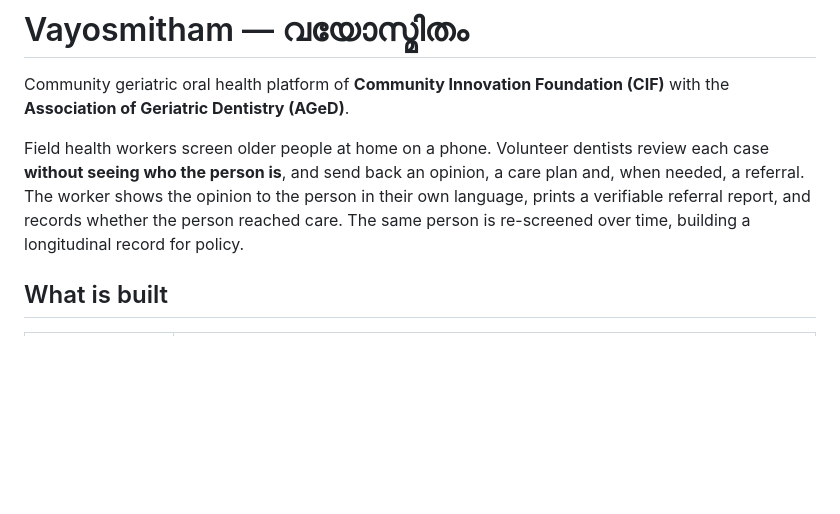
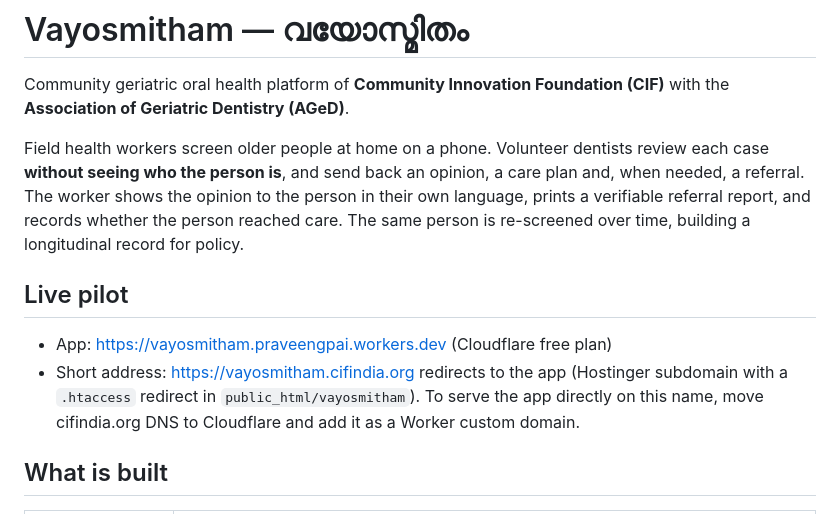
Before and after one commit to praveengpai/vayosmitham, a Markdown page: README.md, the part around the change. Drawn GitHub-style; blank space fills up the shorter version.

Commit message:
Document live addresses
Co-Authored-By: Claude Opus 5.5 <noreply@anthropic.com>
Claude-Session: https://claude.ai/code/session_01WttPjGxxUQJaPex9jcrfL8

```diff
--- a/README.md
+++ b/README.md
@@ -3,6 +3,11 @@
 Community geriatric oral health platform of **Community Innovation Foundation (CIF)** with the **Association of Geriatric Dentistry (AGeD)**.
 
 Field health workers screen older people at home on a phone. Volunteer dentists review each case **without seeing who the person is**, and send back an opinion, a care plan and, when needed, a referral. The worker shows the opinion to the person in their own language, prints a verifiable referral report, and records whether the person reached care. The same person is re-screened over time, building a longitudinal record for policy.
+
+## Live pilot
+
+- App: https://vayosmitham.praveengpai.workers.dev (Cloudflare free plan)
+- Short address: https://vayosmitham.cifindia.org redirects to the app (Hostinger subdomain with a `.htaccess` redirect in `public_html/vayosmitham`). To serve the app directly on this name, move cifindia.org DNS to Cloudflare and add it as a Worker custom domain.
 
 ## What is built
 
```
